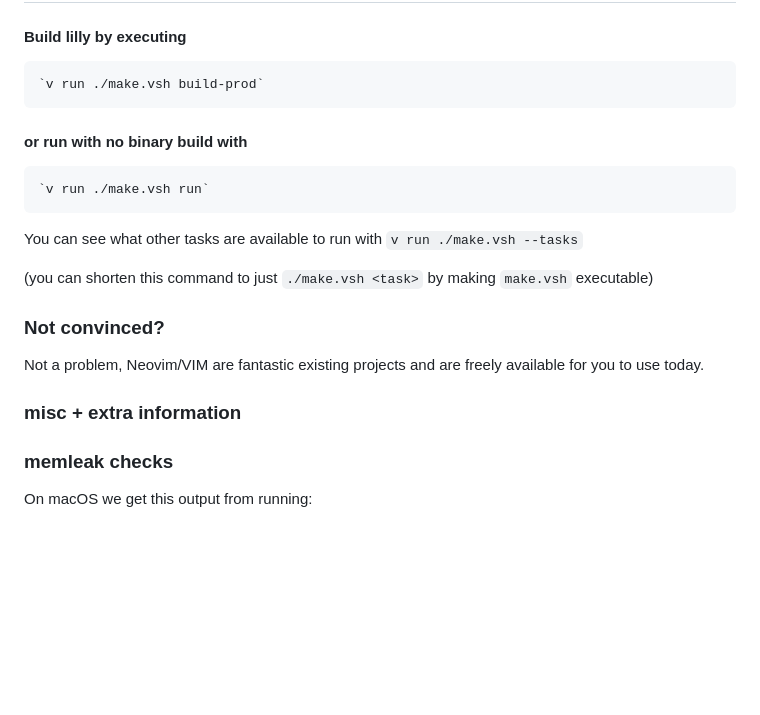
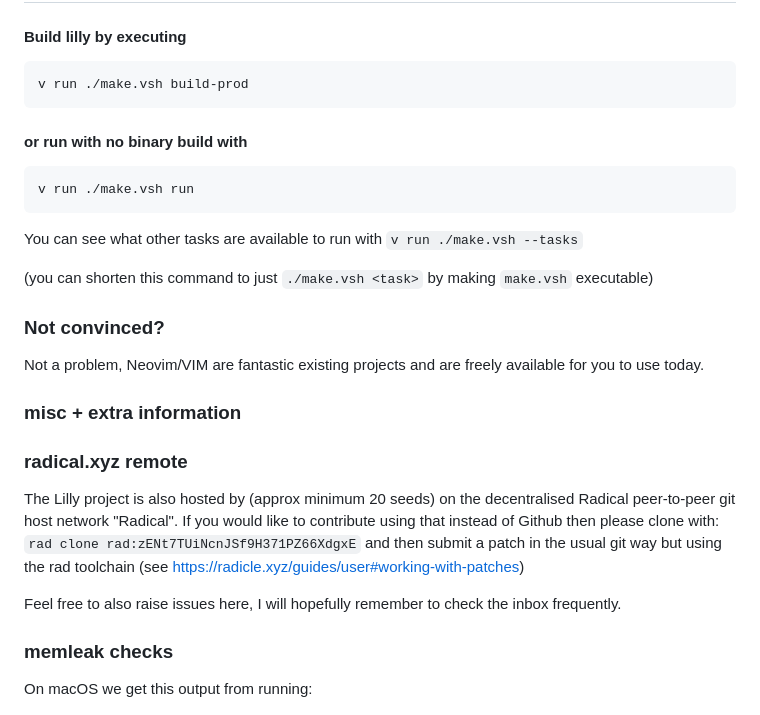
Before and after one commit to tauraamui/lilly, a Markdown page: README.md, the part around the change. GitHub-like rendering; blank space fills up the shorter version.

Commit message:
docs: include section on radical instructions (#391)
* docs: include section on radical instructions

* docs: amend radical information

* fix: remove additional code wrapping quotes

```diff
--- a/README.md
+++ b/README.md
@@ -35,9 +35,9 @@ motions. The end vision is a one to one replacement/equivalent functionality for
 ## How to build (requires the V compiler https://vlang.io)
 
 #### Build lilly by executing
-	`v run ./make.vsh build-prod`
+	v run ./make.vsh build-prod
 #### or run with no binary build with
-	`v run ./make.vsh run`
+	v run ./make.vsh run
 
 You can see what other tasks are available to run with `v run ./make.vsh --tasks`
 
@@ -48,6 +48,15 @@ You can see what other tasks are available to run with `v run ./make.vsh --tasks
 Not a problem, Neovim/VIM are fantastic existing projects and are freely available for you to use today.
 
 ### misc + extra information
+
+### radical.xyz remote
+
+The Lilly project is also hosted by (approx minimum 20 seeds) on the decentralised Radical peer-to-peer git host network "Radical".
+If you would like to contribute using that instead of Github then please clone with:
+`rad clone rad:zENt7TUiNcnJSf9H371PZ66XdgxE` and then submit a patch in the usual git way but using the rad toolchain (see https://radicle.xyz/guides/user#working-with-patches)
+
+Feel free to also raise issues here, I will hopefully remember to check the inbox frequently.
+
 
 ### memleak checks
 
```
